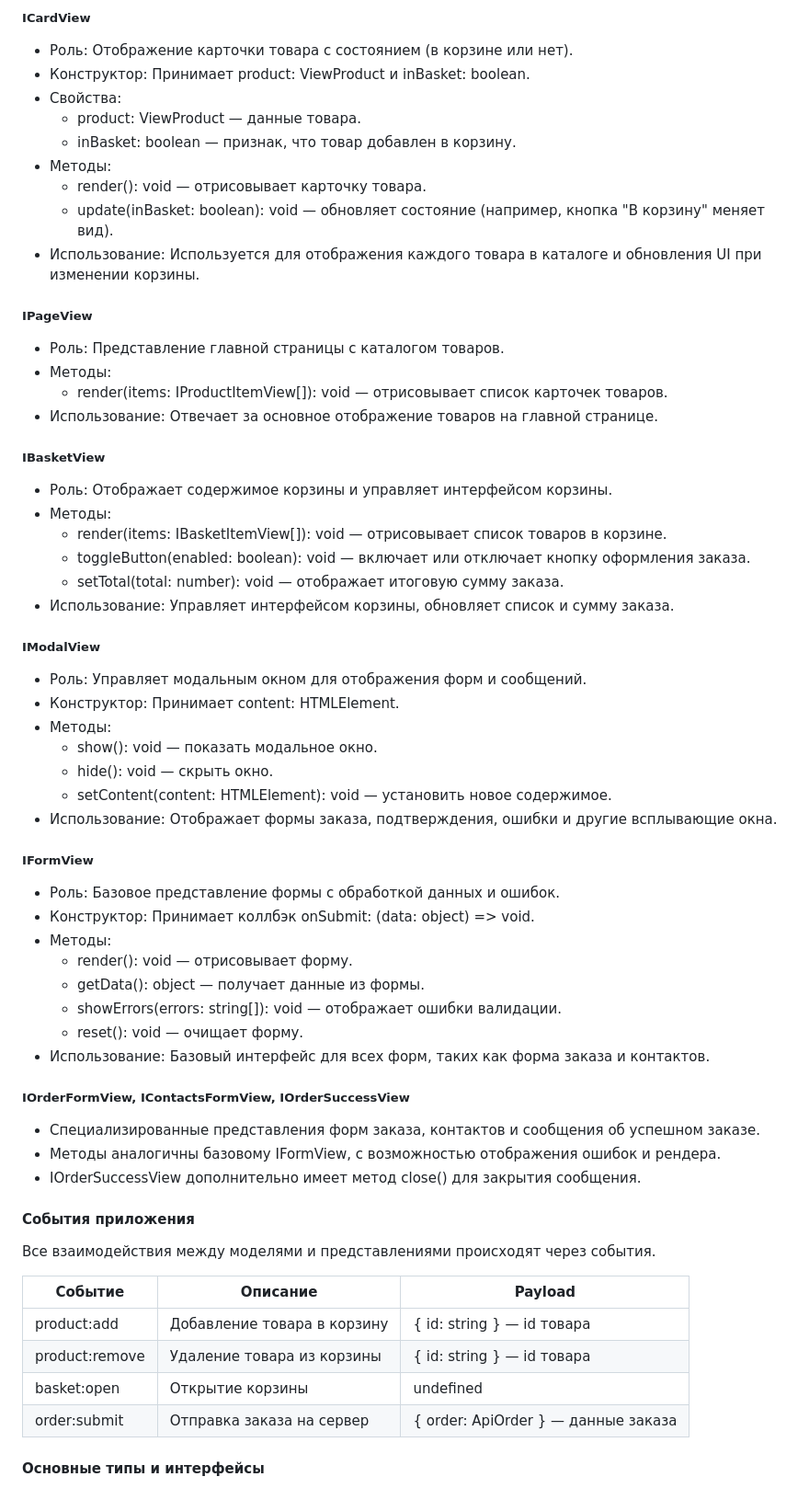
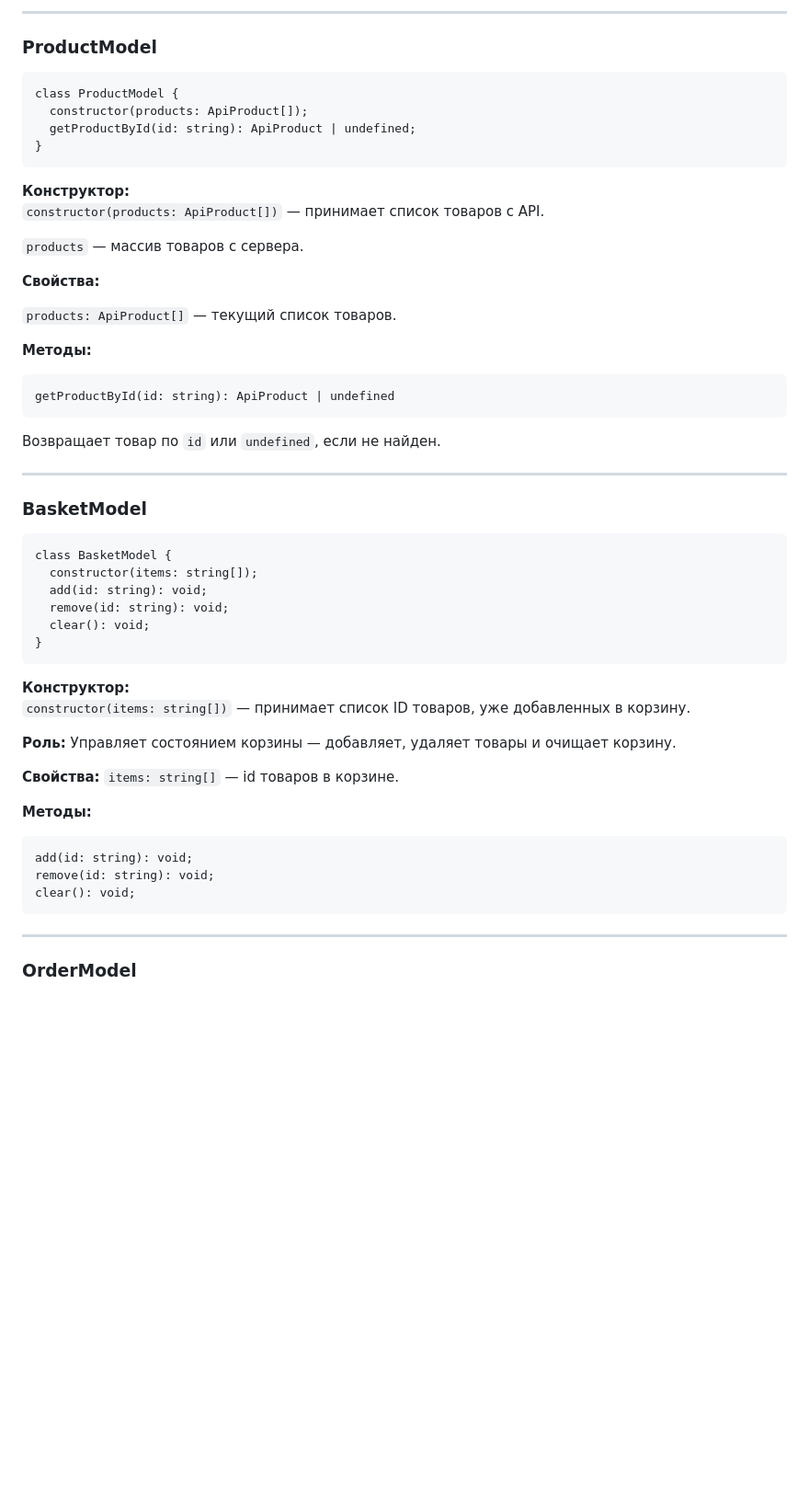
Before and after one commit to EkaterinaDeg/web-larek-frontend, a Markdown page: README.md, the part around one of its changes. Shown at 92% size. Drawn GitHub-style; blank space fills up the shorter version.

````diff
--- a/README.md
+++ b/README.md
@@ -113,69 +97,57 @@ yarn build
 
-##### ICardView
+---
 
-- Роль: Отображение карточки товара с состоянием (в корзине или нет).
-- Конструктор: Принимает product: ViewProduct и inBasket: boolean.
-- Свойства:
-  - product: ViewProduct — данные товара.
-  - inBasket: boolean — признак, что товар добавлен в корзину.
-- Методы:
-  - render(): void — отрисовывает карточку товара.
-  - update(inBasket: boolean): void — обновляет состояние (например, кнопка "В корзину" меняет вид).
-- Использование: Используется для отображения каждого товара в каталоге и обновления UI при изменении корзины.
+### ProductModel
 
-##### IPageView
+```
+class ProductModel {
+  constructor(products: ApiProduct[]);
+  getProductById(id: string): ApiProduct | undefined;
+}
+```
 
-- Роль: Представление главной страницы с каталогом товаров.
-- Методы:
-  - render(items: IProductItemView[]): void — отрисовывает список карточек товаров.
-- Использование: Отвечает за основное отображение товаров на главной странице.
+**Конструктор:**
+`constructor(products: ApiProduct[])` — принимает список товаров с API.
 
-##### IBasketView
+`products` — массив товаров с сервера.
 
-- Роль: Отображает содержимое корзины и управляет интерфейсом корзины.
-- Методы:
-  - render(items: IBasketItemView[]): void — отрисовывает список товаров в корзине.
-  - toggleButton(enabled: boolean): void — включает или отключает кнопку оформления заказа.
-  - setTotal(total: number): void — отображает итоговую сумму заказа.
-- Использование: Управляет интерфейсом корзины, обновляет список и сумму заказа.
+**Свойства:**
 
-##### IModalView
+`products: ApiProduct[]` — текущий список товаров.
 
-- Роль: Управляет модальным окном для отображения форм и сообщений.
-- Конструктор: Принимает content: HTMLElement.
-- Методы:
-  - show(): void — показать модальное окно.
-  - hide(): void — скрыть окно.
-  - setContent(content: HTMLElement): void — установить новое содержимое.
-- Использование: Отображает формы заказа, подтверждения, ошибки и другие всплывающие окна.
+**Методы:**
+```
+getProductById(id: string): ApiProduct | undefined
+```
+Возвращает товар по `id` или `undefined`, если не найден.
 
-##### IFormView
+---
 
-- Роль: Базовое представление формы с обработкой данных и ошибок.
-- Конструктор: Принимает коллбэк onSubmit: (data: object) => void.
-- Методы:
-  - render(): void — отрисовывает форму.
-  - getData(): object — получает данные из формы.
-  - showErrors(errors: string[]): void — отображает ошибки валидации.
-  - reset(): void — очищает форму.
-- Использование: Базовый интерфейс для всех форм, таких как форма заказа и контактов.
+### BasketModel
 
-##### IOrderFormView, IContactsFormView, IOrderSuccessView
+```
+class BasketModel {
+  constructor(items: string[]);
+  add(id: string): void;
+  remove(id: string): void;
+  clear(): void;
+}
+```
 
-- Специализированные представления форм заказа, контактов и сообщения об успешном заказе.
-- Методы аналогичны базовому IFormView, с возможностью отображения ошибок и рендера.
-- IOrderSuccessView дополнительно имеет метод close() для закрытия сообщения.
+**Конструктор:**
+`constructor(items: string[])` — принимает список ID товаров, уже добавленных в корзину.
 
-#### События приложения
+**Роль:** Управляет состоянием корзины — добавляет, удаляет товары и очищает корзину.
 
-Все взаимодействия между моделями и представлениями происходят через события.
+**Свойства:** `items: string[]` — id товаров в корзине.
 
-| Событие       | Описание                    | Payload                              |
-|---------------|-----------------------------|------------------------------------|
-| product:add   | Добавление товара в корзину | { id: string } — id товара       |
-| product:remove| Удаление товара из корзины  | { id: string } — id товара       |
-| basket:open   | Открытие корзины            | undefined                        |
-| order:submit  | Отправка заказа на сервер   | { order: ApiOrder } — данные заказа |
+**Методы:**
+```
+add(id: string): void;
+remove(id: string): void;
+clear(): void;
+```
+---
 
-#### Основные типы и интерфейсы
+### OrderModel
 
````
Also changed, not shown: other parts of README.md (+289 -218 lines).
